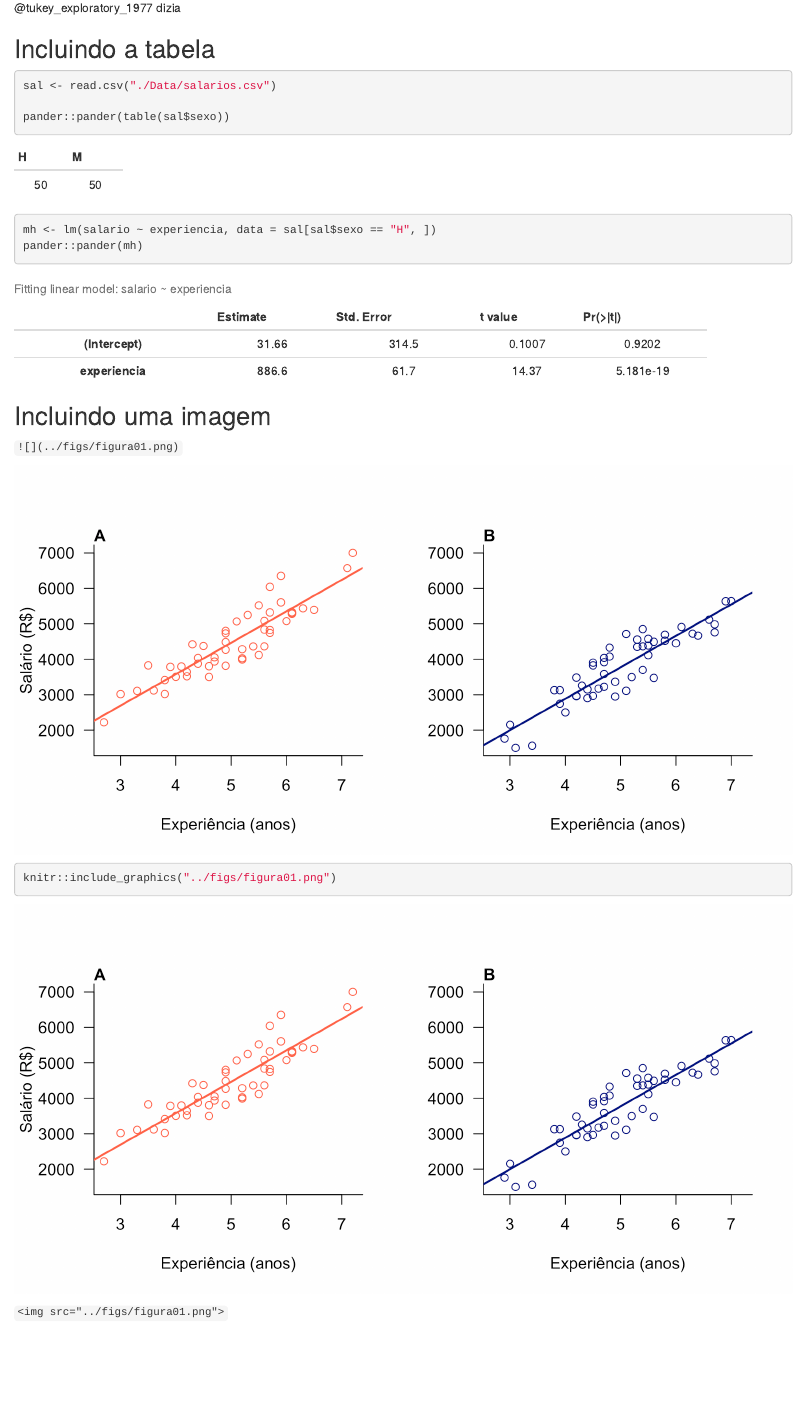
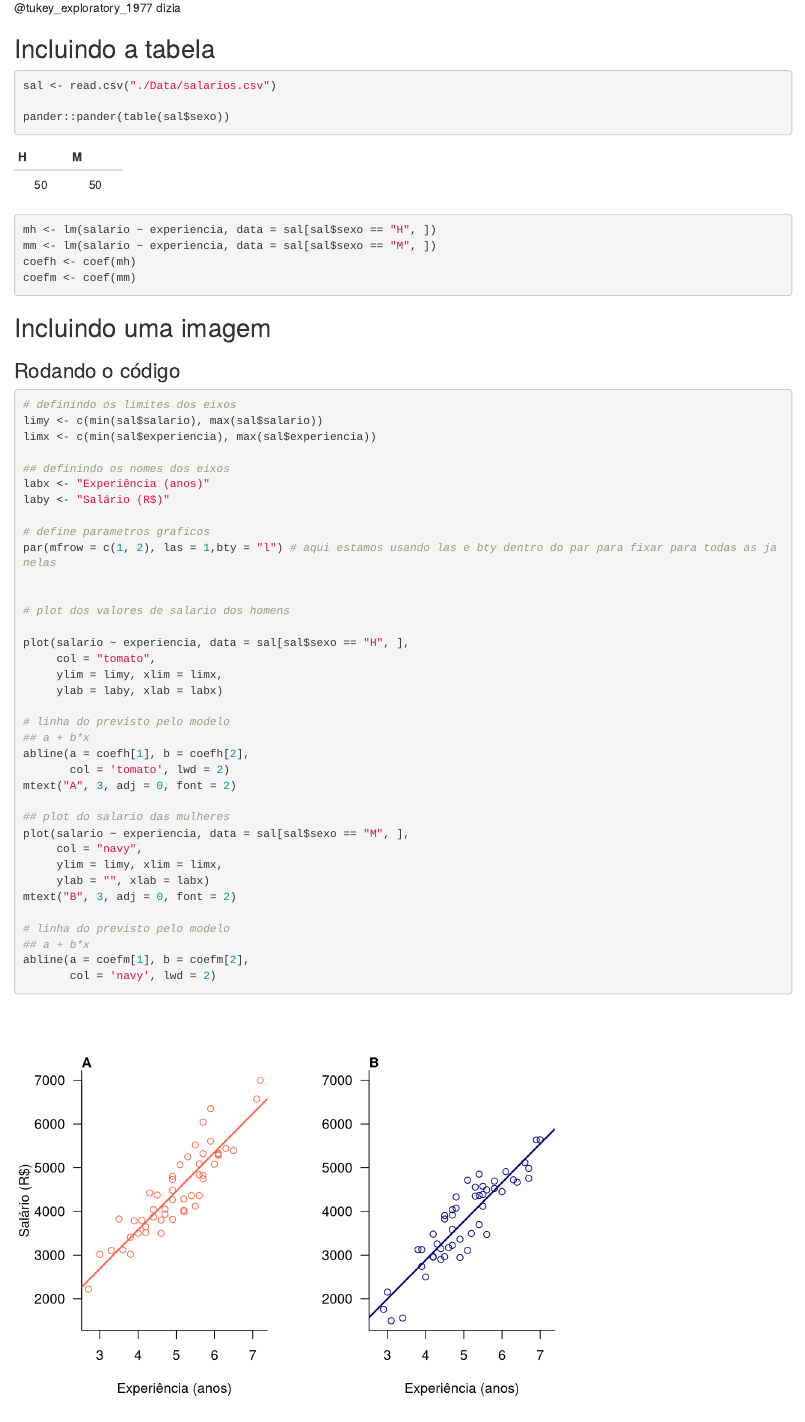
Before and after one commit to AndreaSanchezTapia/projetoENBT2019, an R Markdown document (Docs/AED.Rmd): the page in a window 1100 px wide, from 220 px down. Rendered offline with R 4.5, knitr and Pandoc, with nearby package versions; some code elsewhere in the file could not run offline; a font, style sheet, LaTeX package, included part or bibliography that could not be used is replaced or left out.

Commit message:
relatorio salarios

````diff
--- a/Docs/AED.Rmd
+++ b/Docs/AED.Rmd
@@ -30,12 +30,54 @@ pander::pander(table(sal$sexo))
 
 ```{r, message=FALSE}
 mh <- lm(salario ~ experiencia, data = sal[sal$sexo == "H", ])
-pander::pander(mh)
+mm <- lm(salario ~ experiencia, data = sal[sal$sexo == "M", ])
+coefh <- coef(mh)
+coefm <- coef(mm)
 ```
+
 
 ## Incluindo uma imagem
 
+### Rodando o código
+```{r}
+# definindo os limites dos eixos
+limy <- c(min(sal$salario), max(sal$salario))
+limx <- c(min(sal$experiencia), max(sal$experiencia))
 
+## definindo os nomes dos eixos
+labx <- "Experiência (anos)"
+laby <- "Salário (R$)"
+
+# define parametros graficos
+par(mfrow = c(1, 2), las = 1,bty = "l") # aqui estamos usando las e bty dentro do par para fixar para todas as janelas
+
+
+# plot dos valores de salario dos homens
+
+plot(salario ~ experiencia, data = sal[sal$sexo == "H", ],
+     col = "tomato",
+     ylim = limy, xlim = limx,
+     ylab = laby, xlab = labx)
+
+# linha do previsto pelo modelo
+## a + b*x
+abline(a = coefh[1], b = coefh[2],
+       col = 'tomato', lwd = 2)
+mtext("A", 3, adj = 0, font = 2)
+
+## plot do salario das mulheres
+plot(salario ~ experiencia, data = sal[sal$sexo == "M", ],
+     col = "navy",
+     ylim = limy, xlim = limx,
+     ylab = "", xlab = labx)
+mtext("B", 3, adj = 0, font = 2)
+
+# linha do previsto pelo modelo
+## a + b*x
+abline(a = coefm[1], b = coefm[2],
+       col = 'navy', lwd = 2)
+
+```
 `![](../figs/figura01.png)`
 
 ![](../figs/figura01.png)
````
Also changed, not shown: Docs/AED.Rmd (54 more changed lines).
